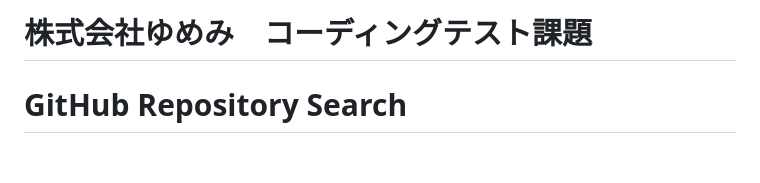
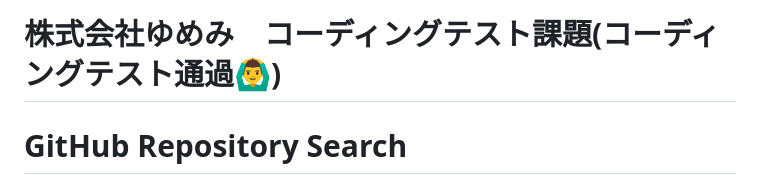
Before and after one commit to yato-developer/github-repository-search, a Markdown page: README.md, the part around the change. GitHub-like rendering; blank space fills up the shorter version.

```diff
--- a/README.md
+++ b/README.md
@@ -1,4 +1,4 @@
-# 株式会社ゆめみ　コーディングテスト課題
+# 株式会社ゆめみ　コーディングテスト課題(コーディングテスト通過🙆‍♂️)
 # GitHub Repository Search
 
 GitHub Repository Searchは、キーワードで GitHub リポジトリを検索したり、スターや説明などの詳細を表示したり、リポジトリのGitHubページに移動したりできるシンプルなFlutterアプリケーションです。
```
